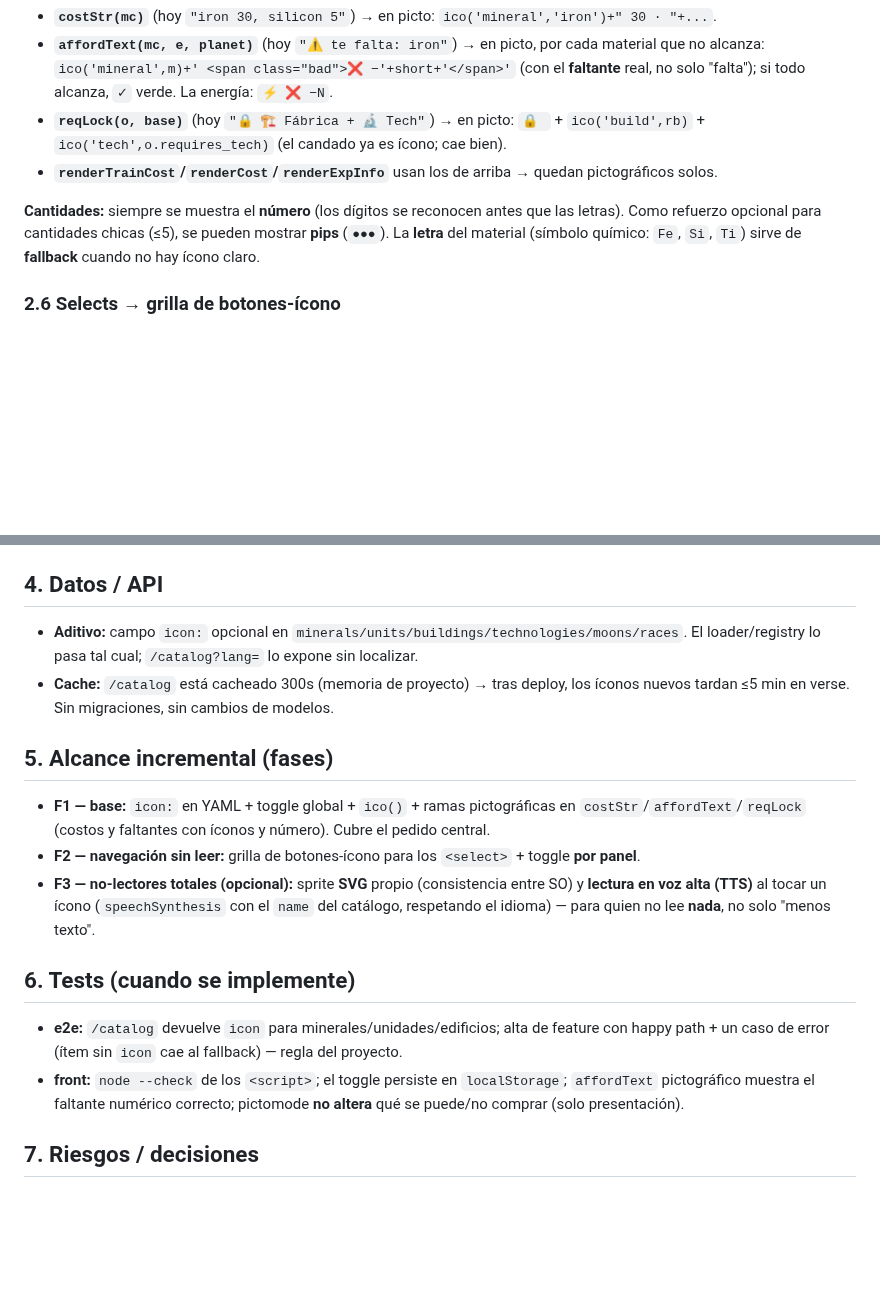
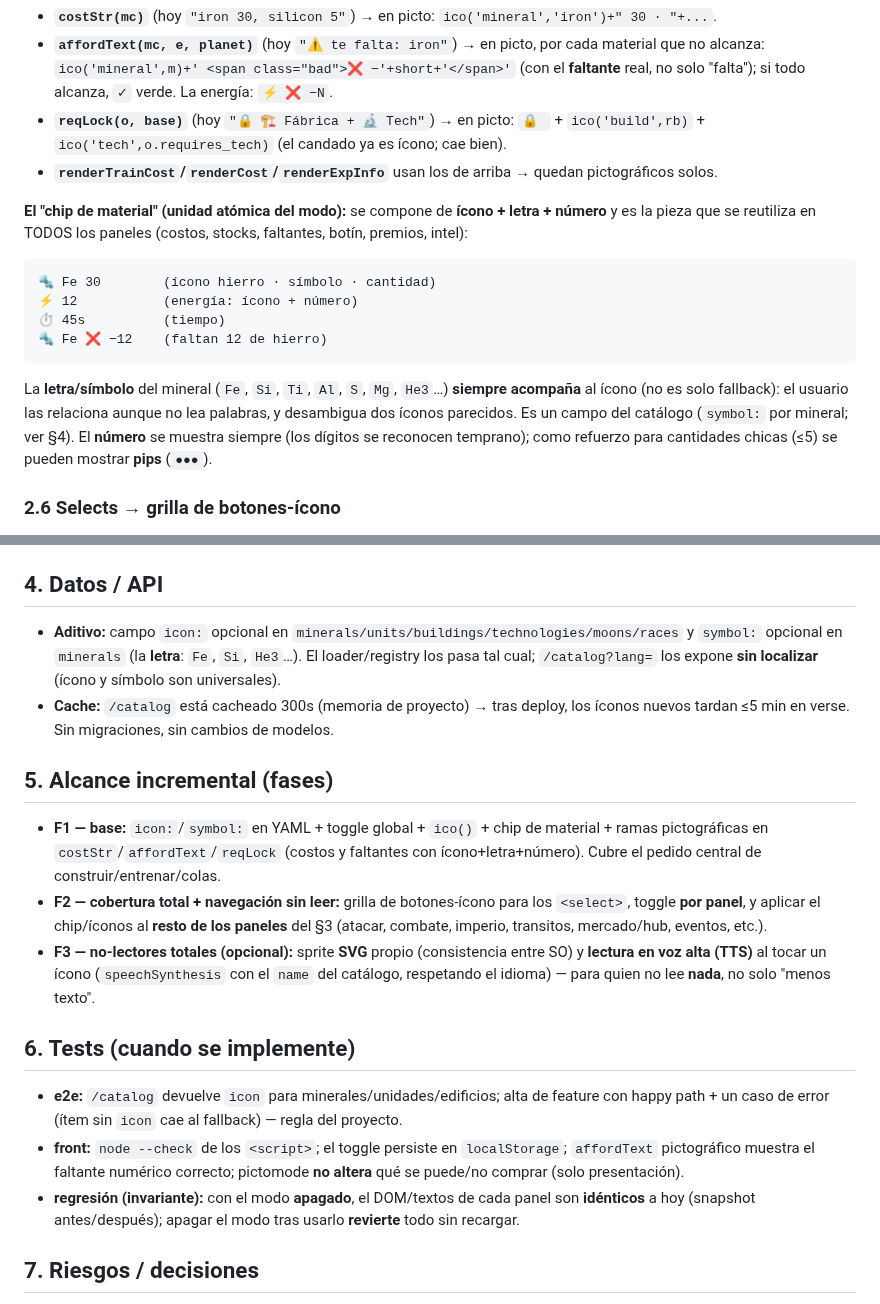
Before and after one commit to villadalmine/online-game, a Markdown page: docs/sdd-pictographic-ui.md, 2 parts joined by grey strips. GitHub-like rendering; blank space fills up the shorter version.

````diff
--- a/docs/sdd-pictographic-ui.md
+++ b/docs/sdd-pictographic-ui.md
@@ -97,9 +109,21 @@ Las funciones existentes ganan una rama pictográfica (ejemplos, no exhaustivo):
   `ico('tech',o.requires_tech)` (el candado ya es ícono; cae bien).
 - **`renderTrainCost`/`renderCost`/`renderExpInfo`** usan los de arriba → quedan pictográficos solos.
 
-**Cantidades:** siempre se muestra el **número** (los dígitos se reconocen antes que las letras).
-Como refuerzo opcional para cantidades chicas (≤5), se pueden mostrar **pips** (`●●●`). La **letra**
-del material (símbolo químico: `Fe`, `Si`, `Ti`) sirve de **fallback** cuando no hay ícono claro.
+**El "chip de material" (unidad atómica del modo):** se compone de **ícono + letra + número** y es
+la pieza que se reutiliza en TODOS los paneles (costos, stocks, faltantes, botín, premios, intel):
+
+```
+🔩 Fe 30        (ícono hierro · símbolo · cantidad)
+⚡ 12           (energía: ícono + número)
+⏱ 45s          (tiempo)
+🔩 Fe ❌ −12    (faltan 12 de hierro)
+```
+
+La **letra/símbolo** del mineral (`Fe`, `Si`, `Ti`, `Al`, `S`, `Mg`, `He3`…) **siempre acompaña** al
+ícono (no es solo fallback): el usuario las relaciona aunque no lea palabras, y desambigua dos
+íconos parecidos. Es un campo del catálogo (`symbol:` por mineral; ver §4). El **número** se muestra
+siempre (los dígitos se reconocen temprano); como refuerzo para cantidades chicas (≤5) se pueden
+mostrar **pips** (`●●●`).
 
 ### 2.6 Selects → grilla de botones-ícono
 Los `<select>` nativos (elegir unidad/edificio/luna) son **solo texto**. En pictomode se renderiza,
@@ -124,15 +187,19 @@ Va como `icon:` en cada YAML; ajustable sin tocar código.
 - **Recursos/estado:** energía `⚡`, tiempo `⏱`, alcanza `✓`, falta `❌`, bloqueado `🔒`.
 
 ## 4. Datos / API
-- **Aditivo:** campo `icon:` opcional en `minerals/units/buildings/technologies/moons/races`. El
-  loader/registry lo pasa tal cual; `/catalog?lang=` lo expone sin localizar.
+- **Aditivo:** campo `icon:` opcional en `minerals/units/buildings/technologies/moons/races` y
+  `symbol:` opcional en `minerals` (la **letra**: `Fe`, `Si`, `He3`…). El loader/registry los pasa
+  tal cual; `/catalog?lang=` los expone **sin localizar** (ícono y símbolo son universales).
 - **Cache:** `/catalog` está cacheado 300s (memoria de proyecto) → tras deploy, los íconos nuevos
   tardan ≤5 min en verse. Sin migraciones, sin cambios de modelos.
 
 ## 5. Alcance incremental (fases)
-- **F1 — base:** `icon:` en YAML + toggle global + `ico()` + ramas pictográficas en
-  `costStr`/`affordText`/`reqLock` (costos y faltantes con íconos y número). Cubre el pedido central.
-- **F2 — navegación sin leer:** grilla de botones-ícono para los `<select>` + toggle **por panel**.
+- **F1 — base:** `icon:`/`symbol:` en YAML + toggle global + `ico()` + chip de material + ramas
+  pictográficas en `costStr`/`affordText`/`reqLock` (costos y faltantes con ícono+letra+número). Cubre
+  el pedido central de construir/entrenar/colas.
+- **F2 — cobertura total + navegación sin leer:** grilla de botones-ícono para los `<select>`,
+  toggle **por panel**, y aplicar el chip/íconos al **resto de los paneles** del §3 (atacar, combate,
+  imperio, transitos, mercado/hub, eventos, etc.).
 - **F3 — no-lectores totales (opcional):** sprite **SVG** propio (consistencia entre SO) y
   **lectura en voz alta (TTS)** al tocar un ícono (`speechSynthesis` con el `name` del catálogo,
   respetando el idioma) — para quien no lee **nada**, no solo "menos texto".
@@ -143,6 +210,8 @@ Va como `icon:` en cada YAML; ajustable sin tocar código.
 - **front:** `node --check` de los `<script>`; el toggle persiste en `localStorage`; `affordText`
   pictográfico muestra el faltante numérico correcto; pictomode **no altera** qué se puede/no comprar
   (solo presentación).
+- **regresión (invariante):** con el modo **apagado**, el DOM/textos de cada panel son **idénticos**
+  a hoy (snapshot antes/después); apagar el modo tras usarlo **revierte** todo sin recargar.
 
 ## 7. Riesgos / decisiones
 - **Ambigüedad de un ícono:** se mitiga con **tooltip+nombre** (`title`/`aria-label`), el **número**
````
Also changed, not shown: other parts of docs/sdd-pictographic-ui.md (+54 -3 lines), CHANGELOG.md (+7 -3 lines).
